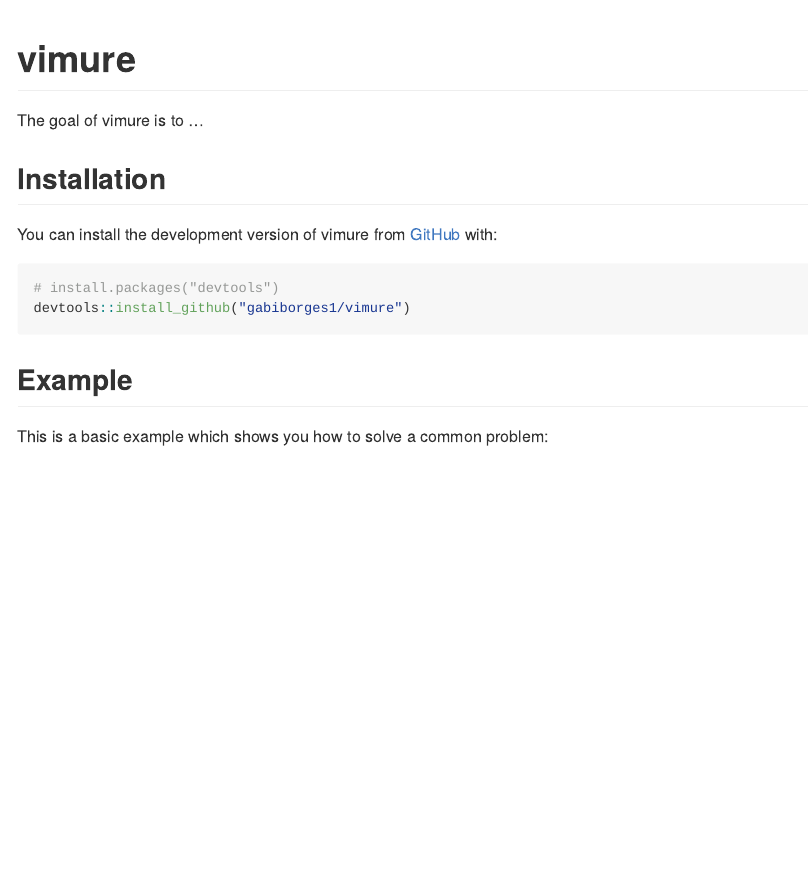
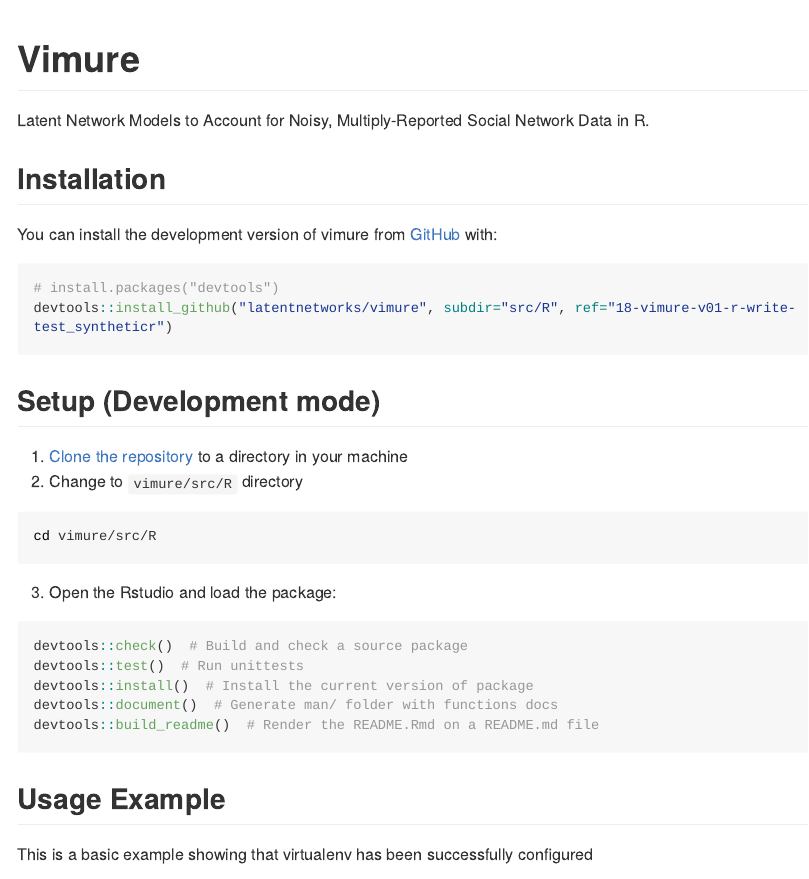
Before and after one commit to latentnetworks/vimure, an R Markdown document (src/R/README.Rmd): the page in a window 1100 px wide, from its top. Rendered offline with R 4.5, knitr and Pandoc, with nearby package versions; some code elsewhere in the file could not run offline; long lines of code are wrapped.

Commit message:
Update README.Rmd

````diff
--- a/src/R/README.Rmd
+++ b/src/R/README.Rmd
@@ -13,12 +13,12 @@
 )
 ```
 
-# vimure
+# Vimure
 
 <!-- badges: start -->
 <!-- badges: end -->
 
-The goal of vimure is to ...
+Latent Network Models to Account for Noisy, Multiply-Reported Social Network Data in R.
 
 ## Installation
 
@@ -26,12 +26,28 @@
 
 ``` r
 # install.packages("devtools")
-devtools::install_github("gabiborges1/vimure")
+devtools::install_github("latentnetworks/vimure", subdir="src/R", ref="18-vimure-v01-r-write-test_syntheticr")
 ```
 
-## Example
+## Setup (Development mode)
 
-This is a basic example which shows you how to solve a common problem:
+1. [Clone the repository](https://docs.github.com/en/repositories/creating-and-managing-repositories/cloning-a-repository) to a directory in your machine
+2. Change to `vimure/src/R` directory
+```bash
+cd vimure/src/R
+```
+3. Open the Rstudio and load the package:
+``` r
+devtools::check()  # Build and check a source package
+devtools::test()  # Run unittests
+devtools::install()  # Install the current version of package
+devtools::document()  # Generate man/ folder with functions docs
+devtools::build_readme()  # Render the README.Rmd on a README.md file
+```
+
+## Usage Example
+
+This is a basic example showing that virtualenv has been successfully configured
 
 ```{r example}
 library(vimure)
````
Also changed, not shown: src/R/README.md, src/R/README.Rmd (2 more changed lines).
